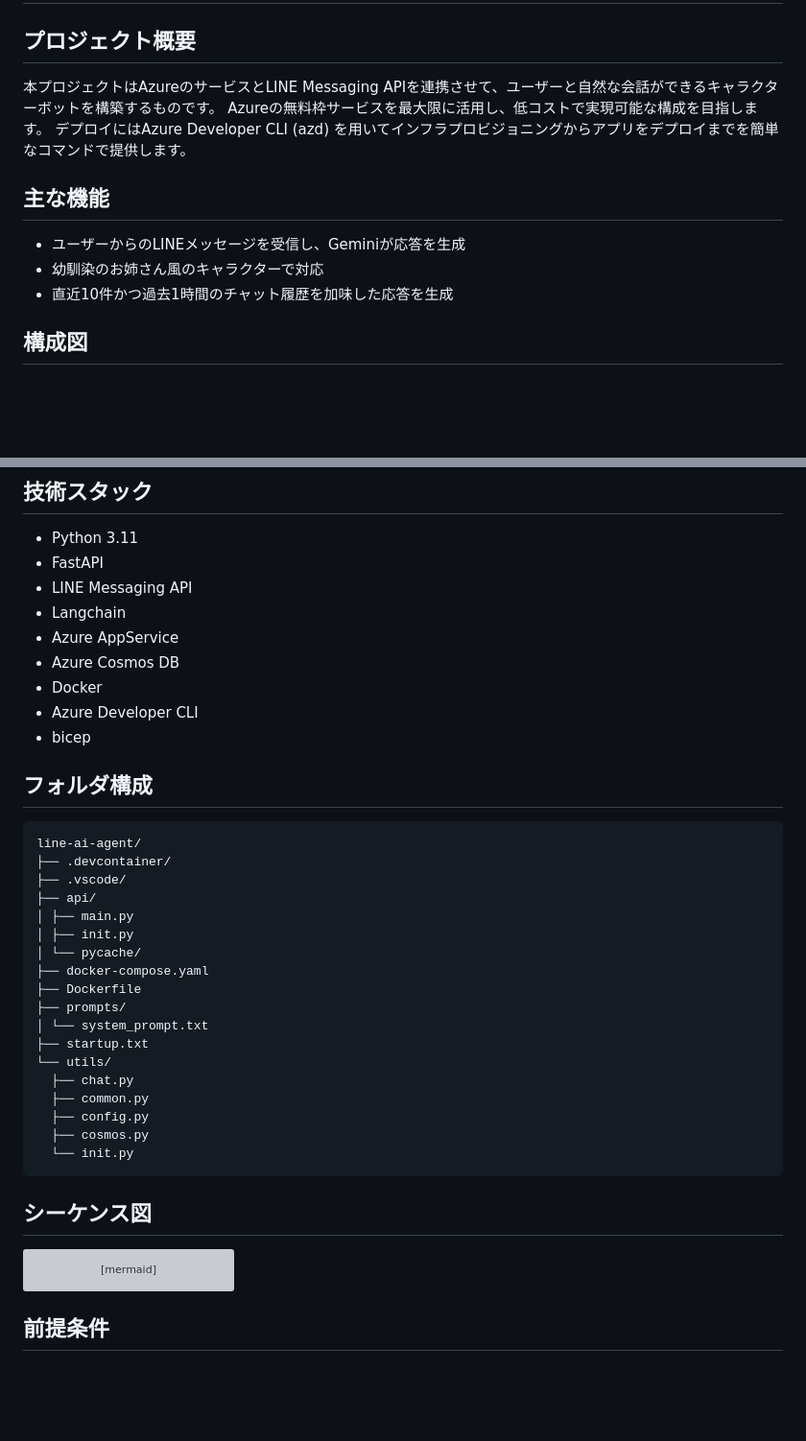
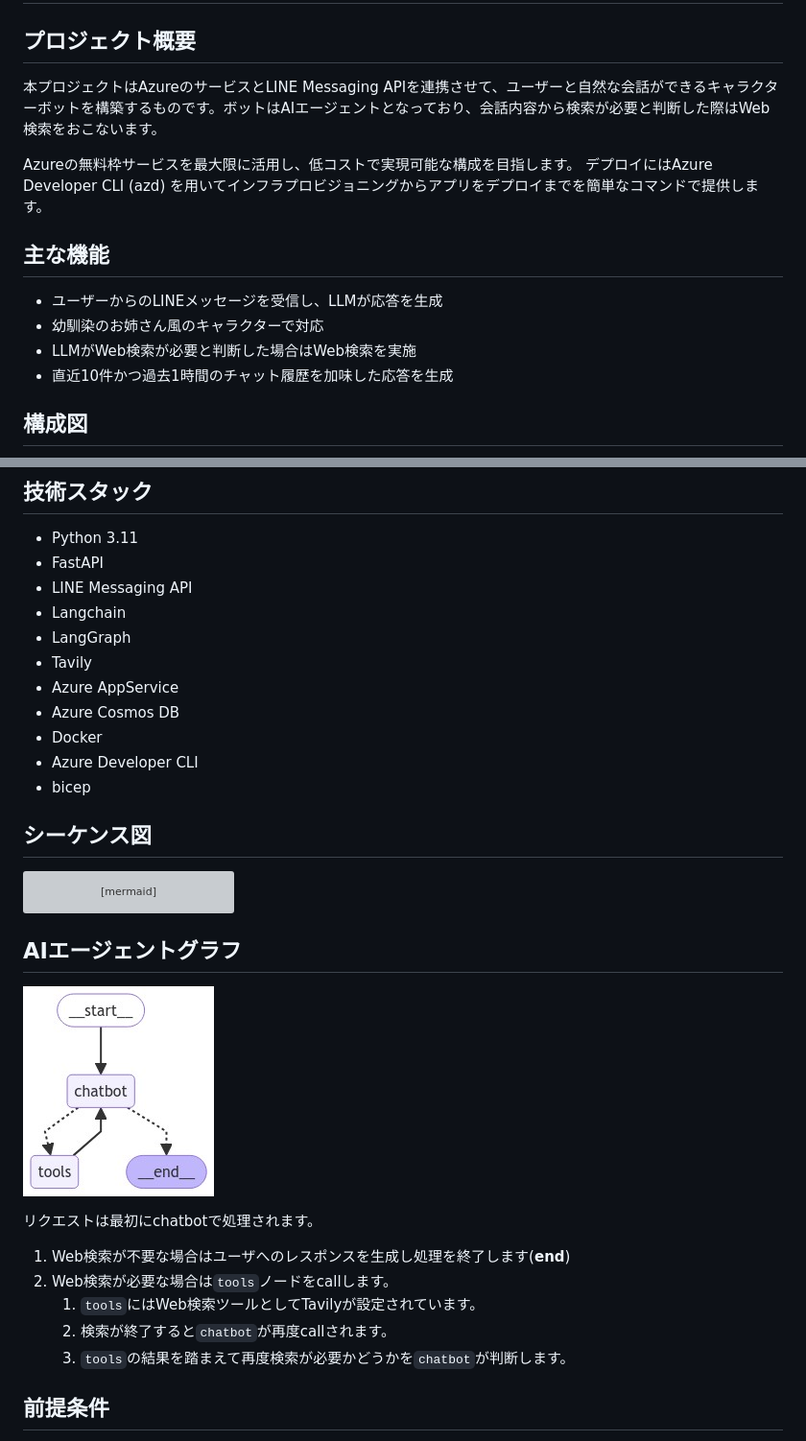
Before and after one commit to Tomodo1773/line-character-agent, a Markdown page: README.md, 2 parts joined by grey strips. Shown: that part at 96% size. Rendered like a GitHub page; pictures changed too: images/quick_start.png (added); blank space fills up the shorter version; grey boxes are pictures that could not be loaded.

Commit message:
エージェント版に更新

````diff
--- a/README.md
+++ b/README.md
@@ -2,14 +2,16 @@
 
 ## プロジェクト概要
 
-本プロジェクトはAzureのサービスとLINE Messaging APIを連携させて、ユーザーと自然な会話ができるキャラクターボットを構築するものです。
+本プロジェクトはAzureのサービスとLINE Messaging APIを連携させて、ユーザーと自然な会話ができるキャラクターボットを構築するものです。ボットはAIエージェントとなっており、会話内容から検索が必要と判断した際はWeb検索をおこないます。
+
 Azureの無料枠サービスを最大限に活用し、低コストで実現可能な構成を目指します。
 デプロイにはAzure Developer CLI (azd) を用いてインフラプロビジョニングからアプリをデプロイまでを簡単なコマンドで提供します。
 
 ## 主な機能
 
-- ユーザーからのLINEメッセージを受信し、Geminiが応答を生成
+- ユーザーからのLINEメッセージを受信し、LLMが応答を生成
 - 幼馴染のお姉さん風のキャラクターで対応
+- LLMがWeb検索が必要と判断した場合はWeb検索を実施
 - 直近10件かつ過去1時間のチャット履歴を加味した応答を生成
 
 ## 構成図
@@ -22,34 +24,13 @@ Azureの無料枠サービスを最大限に活用し、低コストで実現可
 - FastAPI
 - LINE Messaging API
 - Langchain
+- LangGraph
+- Tavily
 - Azure AppService
 - Azure Cosmos DB
 - Docker
 - Azure Developer CLI
 - bicep
-
-## フォルダ構成
-
-```:bash
-line-ai-agent/
-├── .devcontainer/
-├── .vscode/
-├── api/
-│ ├── main.py
-│ ├── init.py
-│ └── pycache/
-├── docker-compose.yaml
-├── Dockerfile
-├── prompts/
-│ └── system_prompt.txt
-├── startup.txt
-└── utils/
-  ├── chat.py
-  ├── common.py
-  ├── config.py
-  ├── cosmos.py
-  └── init.py
-```
 
 ## シーケンス図
 
@@ -72,6 +53,18 @@ sequenceDiagram
     FastAPI->>User: レスポンス送信
     FastAPI->>CosmosDB: 会話履歴を保存
 ```
+
+## AIエージェントグラフ
+
+![urlの出力](./images/quick_start.png)
+
+リクエストは最初にchatbotで処理されます。
+
+1. Web検索が不要な場合はユーザへのレスポンスを生成し処理を終了します(__end__)
+2. Web検索が必要な場合は`tools`ノードをcallします。
+   1. `tools`にはWeb検索ツールとしてTavilyが設定されています。
+   2. 検索が終了すると`chatbot`が再度callされます。
+   3. `tools`の結果を踏まえて再度検索が必要かどうかを`chatbot`が判断します。
 
 ## 前提条件
 
````
Also changed, not shown: other parts of README.md (+5 -1 lines).
